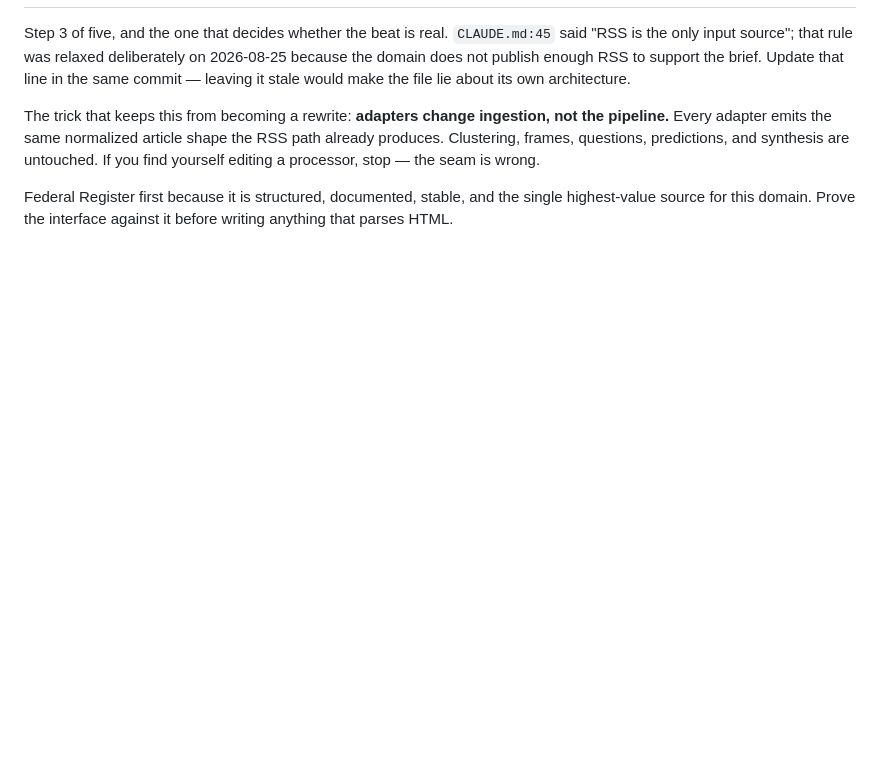
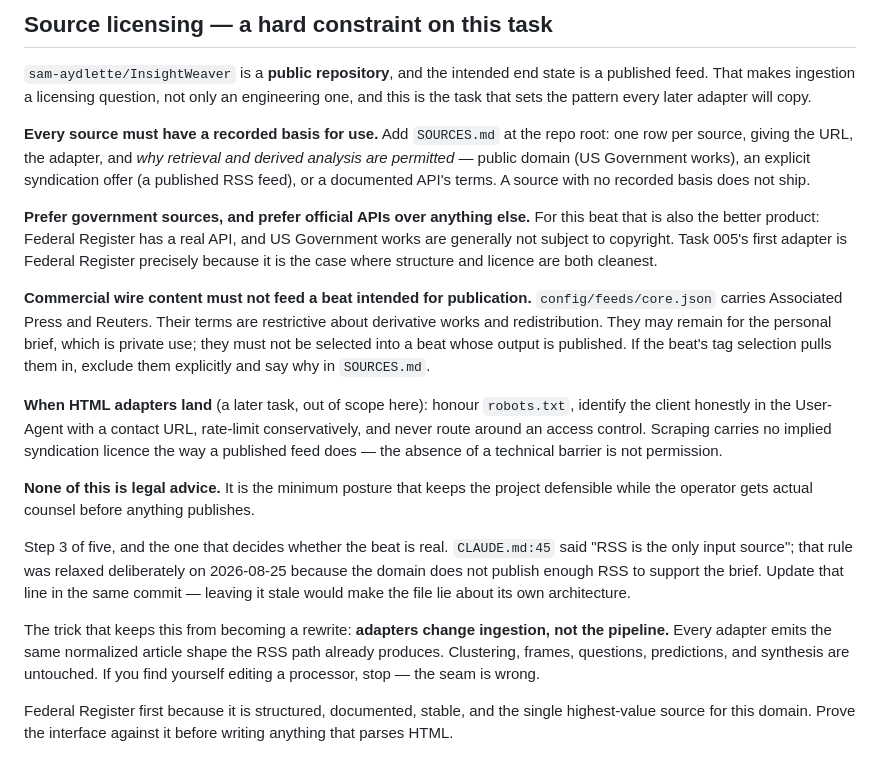
Before and after one commit to sam-aydlette/InsightWeaver, a Markdown page: backlog/005-source-adapter-layer.md, the part around one of its changes. GitHub-like rendering; blank space fills up the shorter version.

Commit message:
backlog: put source licensing into 005 before it is implemented
005 defines the adapter interface every later source will copy, so the
licensing posture belongs here rather than being retrofitted. Adds a
SOURCES.md requirement (every source records why retrieval and derived use
are permitted), prefers government sources and official APIs, and bars
commercial wire content from any beat intended for publication -- AP and
Reuters are in core.json and their terms are restrictive about derivative
works.

Also corrects a wrong figure: the '$10.28 per run' cost in the original
draft was a Claude Code development session in this repo, not an
insightweaver brief run. The real per-run cost is unmeasured.

```diff
--- a/backlog/005-source-adapter-layer.md
+++ b/backlog/005-source-adapter-layer.md
@@ -7,4 +7,35 @@ LANDMINES: **The zero-items-is-silent failure is the one that matters.** A misco
 ---
+
+## Source licensing — a hard constraint on this task
+
+`sam-aydlette/InsightWeaver` is a **public repository**, and the intended end state is a published
+feed. That makes ingestion a licensing question, not only an engineering one, and this is the task
+that sets the pattern every later adapter will copy.
+
+**Every source must have a recorded basis for use.** Add `SOURCES.md` at the repo root: one row per
+source, giving the URL, the adapter, and *why retrieval and derived analysis are permitted* — public
+domain (US Government works), an explicit syndication offer (a published RSS feed), or a documented
+API's terms. A source with no recorded basis does not ship.
+
+**Prefer government sources, and prefer official APIs over anything else.** For this beat that is
+also the better product: Federal Register has a real API, and US Government works are generally not
+subject to copyright. Task 005's first adapter is Federal Register precisely because it is the case
+where structure and licence are both cleanest.
+
+**Commercial wire content must not feed a beat intended for publication.** `config/feeds/core.json`
+carries Associated Press and Reuters. Their terms are restrictive about derivative works and
+redistribution. They may remain for the personal brief, which is private use; they must not be
+selected into a beat whose output is published. If the beat's tag selection pulls them in, exclude
+them explicitly and say why in `SOURCES.md`.
+
+**When HTML adapters land** (a later task, out of scope here): honour `robots.txt`, identify the
+client honestly in the User-Agent with a contact URL, rate-limit conservatively, and never route
+around an access control. Scraping carries no implied syndication licence the way a published feed
+does — the absence of a technical barrier is not permission.
+
+**None of this is legal advice.** It is the minimum posture that keeps the project defensible while
+the operator gets actual counsel before anything publishes.
+
 Step 3 of five, and the one that decides whether the beat is real. `CLAUDE.md:45` said "RSS is
 the only input source"; that rule was relaxed deliberately on 2026-08-25 because the domain does
 not publish enough RSS to support the brief. Update that line in the same commit — leaving it
```
Also changed, not shown: other parts of backlog/005-source-adapter-layer.md (+2 -2 lines).
